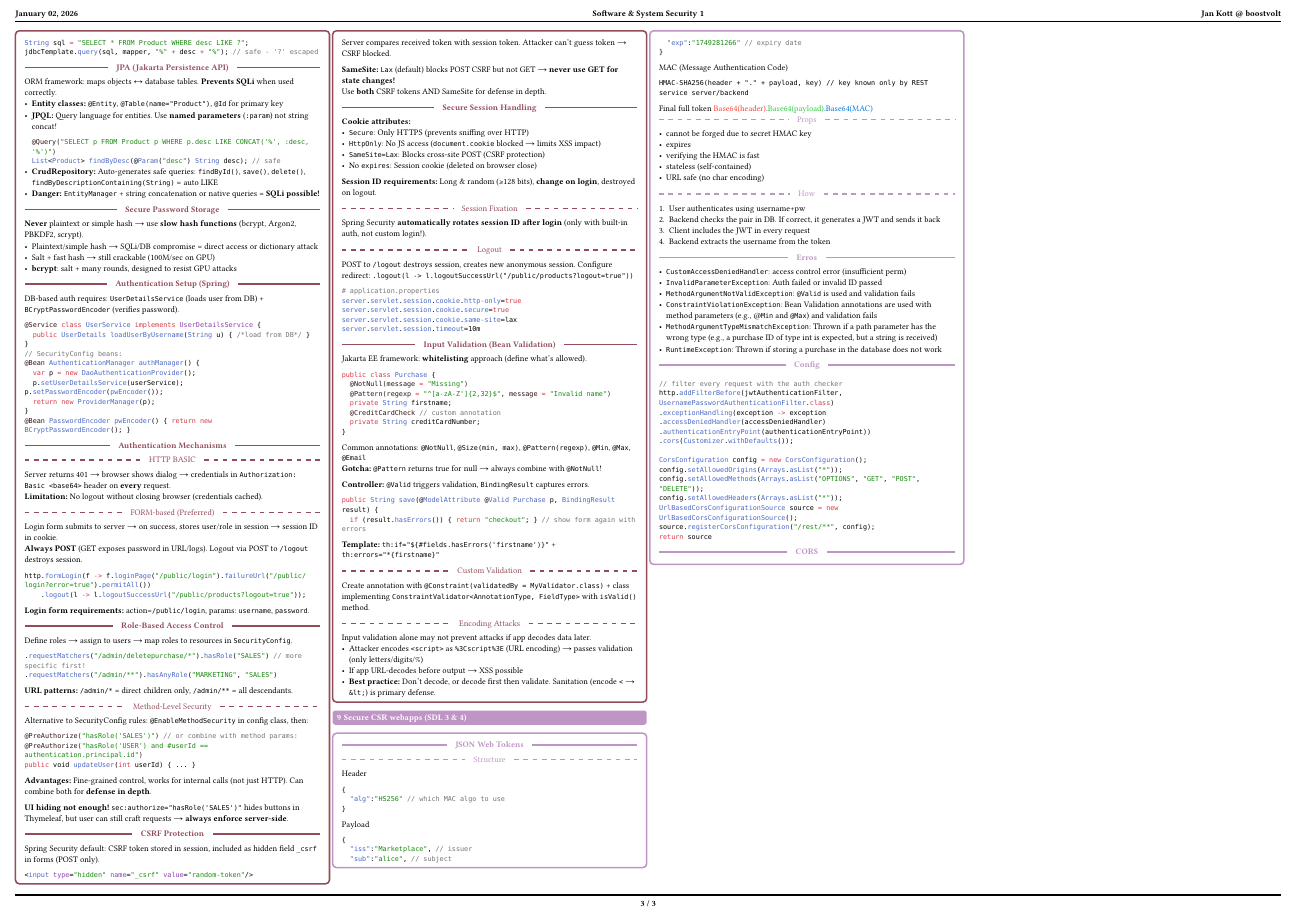
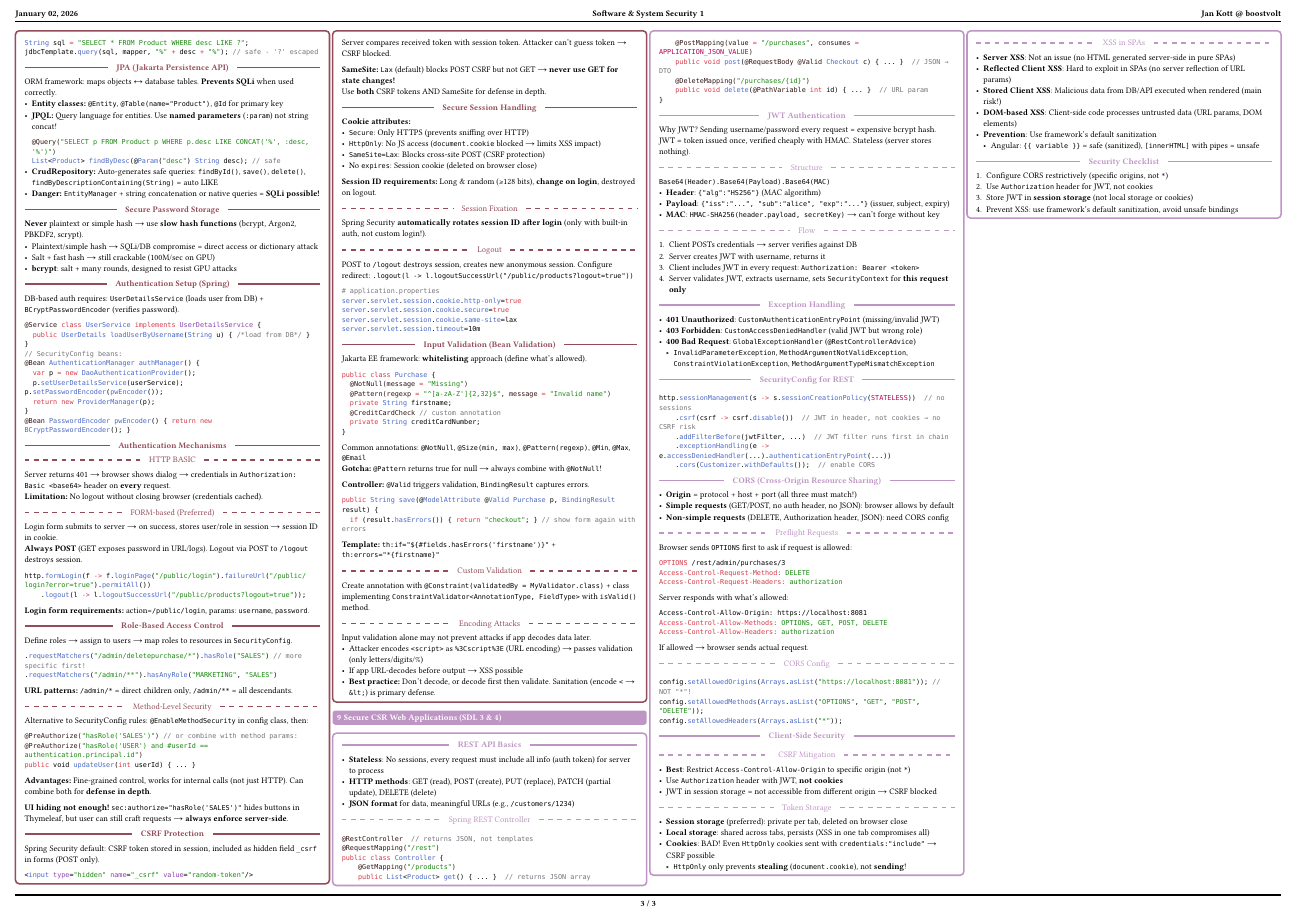
Before and after one commit to boostvolt/zhaw-summaries, a Typst document (Semester 7/Software & System Security 1/main.typ): page 3 of 3. Compiled offline with Typst 0.15; a missing font is replaced by an installed copy or a similar font.

Commit message:
refactor: improve CSR chapter clarity and completeness
- Add MethodArgumentTypeMismatchException to exception types
- Clarify SecurityConfig code with inline comments
- Add Reflected Client XSS (hard to exploit in SPAs)

````diff
--- a/Semester 7/Software & System Security 1/main.typ
+++ b/Semester 7/Software & System Security 1/main.typ
@@ -694,23 +694,65 @@
   - *Best practice:* Don't decode, or decode first then validate. Sanitation (encode `<` → `&lt;`) is primary defense.
 ])
 
-= Secure CSR webapps (SDL 3 & 4)
+= Secure CSR Web Applications (SDL 3 & 4)
 
 #concept-block(body: [
-  #inline("JSON Web Tokens")
-  #subinline("Structure")
-  Header
-  ```json
-  {
-    "alg":"HS256" // which MAC algo to use
+  #inline("REST API Basics")
+  - *Stateless*: No sessions, every request must include all info (auth token) for server to process
+  - *HTTP methods*: GET (read), POST (create), PUT (replace), PATCH (partial update), DELETE (delete)
+  - *JSON format* for data, meaningful URLs (e.g., `/customers/1234`)
+
+  #subinline("Spring REST Controller")
+  ```java
+  @RestController  // returns JSON, not templates
+  @RequestMapping("/rest")
+  public class Controller {
+      @GetMapping("/products")
+      public List<Product> get() { ... }  // returns JSON array
+      @PostMapping(value = "/purchases", consumes = APPLICATION_JSON_VALUE)
+      public void post(@RequestBody @Valid Checkout c) { ... }  // JSON → DTO
+      @DeleteMapping("/purchases/{id}")
+      public void delete(@PathVariable int id) { ... }  // URL param
   }
   ```
-  Payload
-  ```json
-  {
-    "iss":"Marketplace", // issuer
-    "sub":"alice", // subject
-    "exp":"1749281266" // expiry date
-  }
+
+  #inline("JWT Authentication")
+  Why JWT? Sending username/password every request = expensive bcrypt hash. \
+  JWT = token issued once, verified cheaply with HMAC. Stateless (server stores nothing).
+
+  #subinline("Structure")
+  `Base64(Header).Base64(Payload).Base64(MAC)`
+  - *Header*: `{"alg":"HS256"}` (MAC algorithm)
+  - *Payload*: `{"iss":"...", "sub":"alice", "exp":"..."}` (issuer, subject, expiry)
+  - *MAC*: `HMAC-SHA256(header.payload, secretKey)` → can't forge without key
+
+  #subinline("Flow")
+  1. Client POSTs credentials → server verifies against DB
+  2. Server creates JWT with username, returns it
+  3. Client includes JWT in every request: `Authorization: Bearer <token>`
+  4. Server validates JWT, extracts username, sets `SecurityContext` for *this request only*
+
+  #inline("Exception Handling")
+  - *401 Unauthorized*: `CustomAuthenticationEntryPoint` (missing/invalid JWT)
+  - *403 Forbidden*: `CustomAccessDeniedHandler` (valid JWT but wrong role)
+  - *400 Bad Request*: `GlobalExceptionHandler` (`@RestControllerAdvice`)
+    - `InvalidParameterException`, `MethodArgumentNotValidException`, `ConstraintViolationException`, `MethodArgumentTypeMismatchException`
+
+  #inline("SecurityConfig for REST")
+  ```java
+  http.sessionManagement(s -> s.sessionCreationPolicy(STATELESS))  // no sessions
+      .csrf(csrf -> csrf.disable())  // JWT in header, not cookies → no CSRF risk
+      .addFilterBefore(jwtFilter, ...)  // JWT filter runs first in chain
+      .exceptionHandling(e -> e.accessDeniedHandler(...).authenticationEntryPoint(...))
+      .cors(Customizer.withDefaults());  // enable CORS
   ```
-  MAC (Message Authentication Code)
+
+  #inline("CORS (Cross-Origin Resource Sharing)")
+  - *Origin* = protocol + host + port (all three must match!)
+  - *Simple requests* (GET/POST, no auth header, no JSON): browser allows by default
+  - *Non-simple requests* (DELETE, Authorization header, JSON): need CORS config
+
+  #subinline("Preflight Requests")
+  Browser sends `OPTIONS` first to ask if request is allowed:
+  ```http
+  OPTIONS /rest/admin/purchases/3
@@ -717 +761,6 @@
   ```
+  Server responds with what's allowed:
+  ```http
+  Access-Control-Allow-Origin: https://localhost:8081
+  Access-Control-Allow-Methods: OPTIONS, GET, POST, DELETE
+  Access-Control-Allow-Headers: authorization
@@ -719,44 +767,37 @@
   ```
-  Final full token
-  #text(fill: red, "Base64(header)")\.#text(fill: green, "Base64(payload)")\.#text(fill: blue, "Base64(MAC)")
-  #subinline("Props")
-  - cannot be forged due to secret HMAC key
-  - expires
-  - verifying the HMAC is fast
-  - stateless (self-contained)
-  - URL safe (no char encoding)
-  #subinline("How")
-  1. User authenticates using username+pw
-  2. Backend checks the pair in DB. If correct, it generates a JWT and sends it back
-  3. Client includes the JWT in every request
-  4. Backend extracts the username from the token
-  #inline("Erros")
-  - `CustomAccessDeniedHandler`: access control error (insufficient perm)
-  - `InvalidParameterException`: Auth failed or invalid ID passed
-  - `MethodArgumentNotValidException`: `@Valid` is used and validation fails
-  - `ConstraintViolationException`: Bean Validation annotations are used with method parameters (e.g., @`Min` and `@Max`) and validation fails
-  - `MethodArgumentTypeMismatchException`: Thrown if a path parameter has the wrong type (e.g., a purchase ID of type int is expected, but a string is received)
-  - `RuntimeException`: Thrown if storing a purchase in the database does not work
-  #inline("Config")
+  If allowed → browser sends actual request.
+
+  #subinline("CORS Config")
   ```java
-  // filter every request with the auth checker
-  http.addFilterBefore(jwtAuthenticationFilter, UsernamePasswordAuthenticationFilter.class)
-  .exceptionHandling(exception -> exception
-  .accessDeniedHandler(accessDeniedHandler)
-  .authenticationEntryPoint(authenticationEntryPoint))
-  .cors(Customizer.withDefaults());
-
-  CorsConfiguration config = new CorsConfiguration();
-  config.setAllowedOrigins(Arrays.asList("*"));
+  config.setAllowedOrigins(Arrays.asList("https://localhost:8081")); // NOT "*"!
   config.setAllowedMethods(Arrays.asList("OPTIONS", "GET", "POST", "DELETE"));
   config.setAllowedHeaders(Arrays.asList("*"));
-  UrlBasedCorsConfigurationSource source = new UrlBasedCorsConfigurationSource();
-  source.registerCorsConfiguration("/rest/**", config);
-  return source
   ```
-  #inline("CORS")
 
+  #inline("Client-Side Security")
+
+  #subinline("CSRF Mitigation")
+  - *Best*: Restrict `Access-Control-Allow-Origin` to specific origin (not `*`)
+  - Use `Authorization` header with JWT, *not cookies*
+  - JWT in session storage = not accessible from different origin → CSRF blocked
+
+  #subinline("Token Storage")
+  - *Session storage* (preferred): private per tab, deleted on browser close
+  - *Local storage*: shared across tabs, persists (XSS in one tab compromises all)
+  - *Cookies*: BAD! Even `HttpOnly` cookies sent with `credentials:"include"` → CSRF possible
+    - `HttpOnly` only prevents *stealing* (`document.cookie`), not *sending*!
+
+  #subinline("XSS in SPAs")
+  - *Server XSS*: Not an issue (no HTML generated server-side in pure SPAs)
+  - *Reflected Client XSS*: Hard to exploit in SPAs (no server reflection of URL params)
+  - *Stored Client XSS*: Malicious data from DB/API executed when rendered (main risk!)
+  - *DOM-based XSS*: Client-side code processes untrusted data (URL params, DOM elements)
+  - *Prevention*: Use framework's default sanitization
+    - Angular: `{{ variable }}` = safe (sanitized), `[innerHTML]` with pipes = unsafe
+
+  #inline("Security Checklist")
+  1. Configure CORS restrictively (specific origins, not `*`)
+  2. Use `Authorization` header for JWT, not cookies
+  3. Store JWT in *session storage* (not local storage or cookies)
+  4. Prevent XSS: use framework's default sanitization, avoid unsafe bindings
 ])
-
-// TODEL -- course outline
-// #image("Screenshot 2025-12-06 185927.png")
````
Also changed, not shown: Semester 7/Software & System Security 1/main.typ (3 more changed lines).
